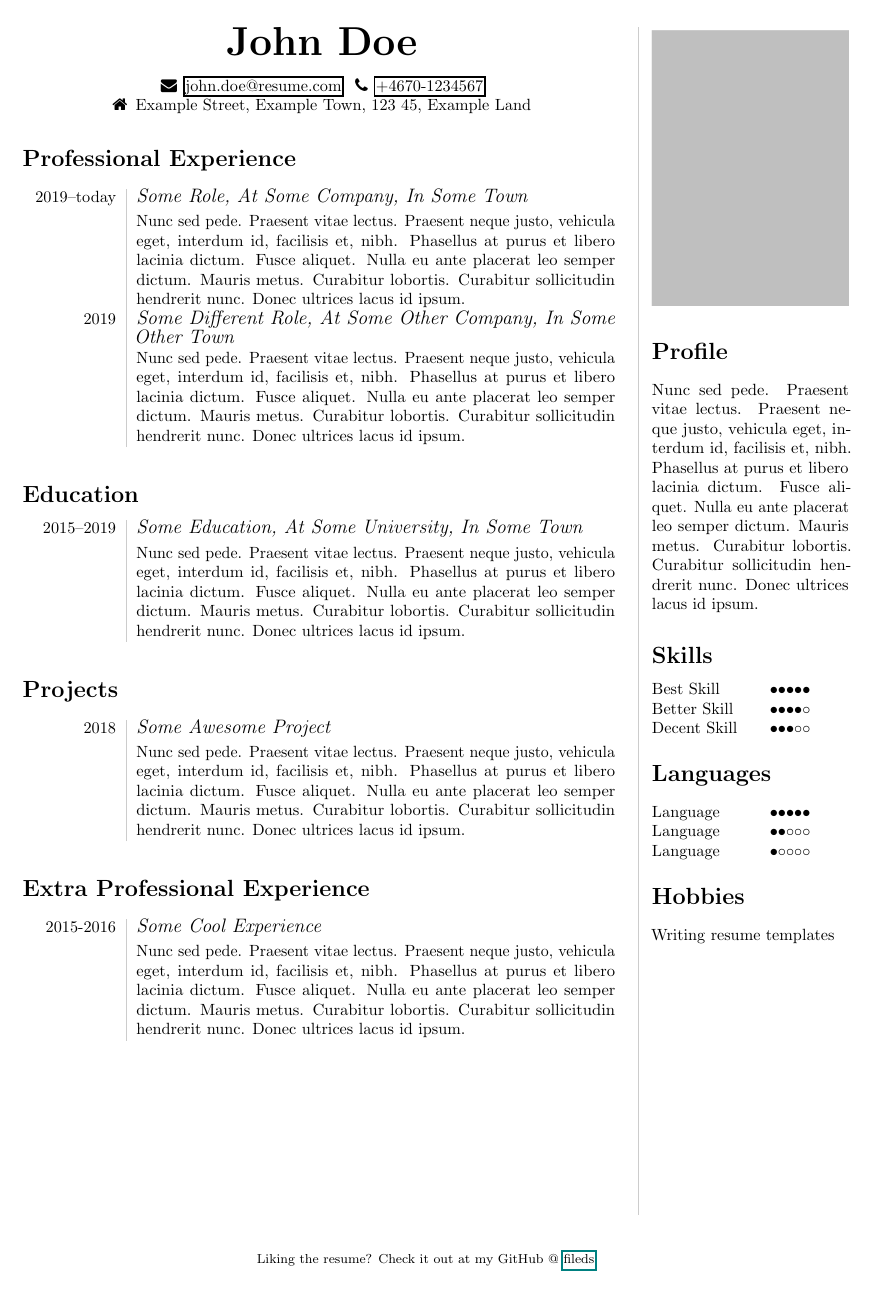
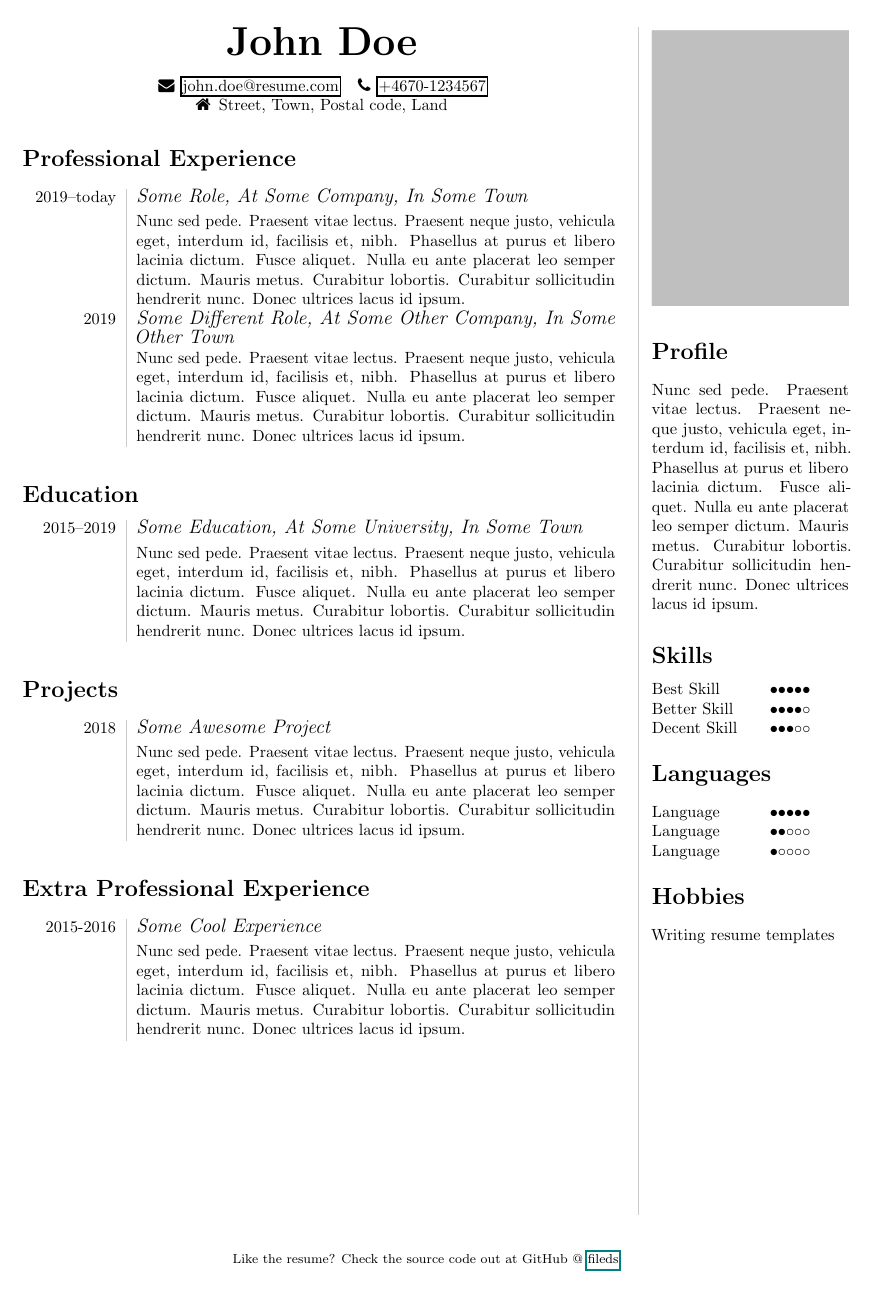
Before and after one commit to fileds/fsresume, a LaTeX CV (src/main.tex, which reads src/fsresume.cls): the whole page. Compiled offline with pdfLaTeX.

Commit message:
Updated class file so that email, phone number, and adress are optional. Added shell script to compress resume.

```diff
--- a/src/fsresume.cls
+++ b/src/fsresume.cls
@@ -84,12 +84,17 @@
 \newcommand{\MakeCvTitle}{%
       {\Huge\bf \@MyName} \\
       \vspace{10pt}
-      \faEnvelope \,
-      \href{mailto:\@MyEmail}{\@MyEmail} \,
-      \faPhone \,
-      \href{tel:\@LinkNumber}{\@MyPhoneNumber} \\
-      \faHome \,
-      \@MyAdress
+      \ifthenelse{\isundefined{\@MyEmail}}{ }{%
+        \faEnvelope \,
+        \href{mailto:\@MyEmail}{\@MyEmail} \,
+      }
+      \ifthenelse{\isundefined{\@MyPhoneNumber}}{ }{%
+        \faPhone \,
+        \href{tel:\@LinkNumber}{\@MyPhoneNumber}
+      }
+      \ifthenelse{\isundefined{\@MyAdress}}{ }{%
+        \\ \faHome \, \@MyAdress
+      }
 }
 
 \newenvironment{ExperienceBlock}
--- a/src/main.tex
+++ b/src/main.tex
@@ -42,11 +42,11 @@
 \MyName{John Doe}
 \MyEmail{john.doe@resume.com}
 \MyPhoneNumber{+4670-1234567}{0046701234567}
-\MyAdress{Example Street, Example Town, 123 45, Example Land}
+\MyAdress{Street, Town, Postal code, Land}
 % Comment for CV/resume without photo
 \MyPhoto[6cm]{figs/cv.png}
 % Leave blank for blank footer
-\MyFooter{Liking the resume?  Check it out at my GitHub @
+\MyFooter{Like the resume?  Check the source code out at GitHub @
     \href{www.github.com/fileds}{fileds}}
 
 \begin{document}
```
Also changed, not shown: README.txt, resume-compressed.pdf (added), 1 other file.
